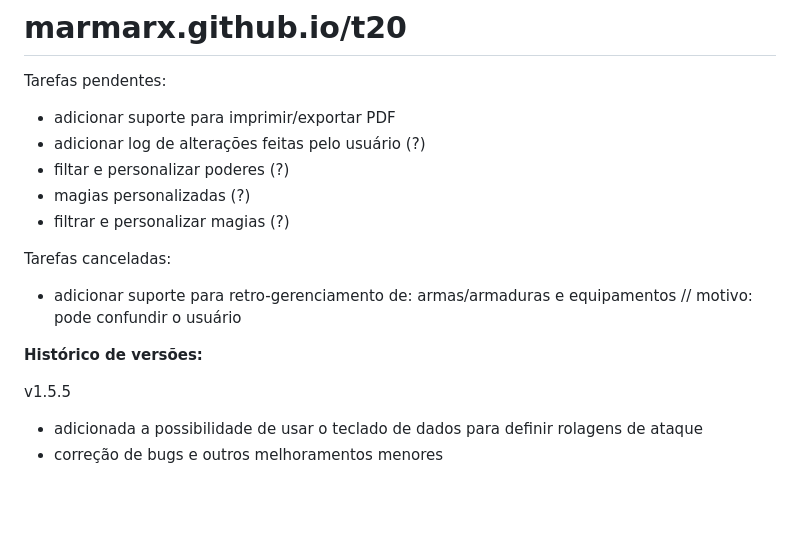
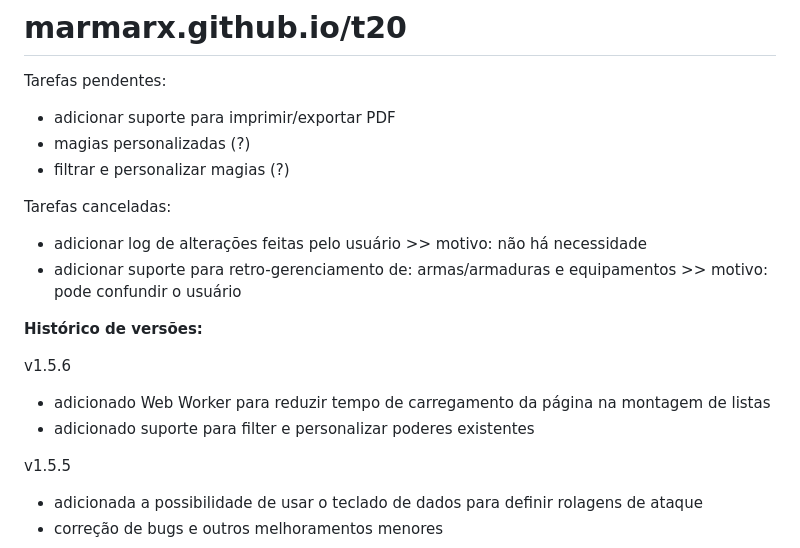
Before and after one commit to marmarx/marmarx.github.io, a Markdown page: t20/README.md, the part around the change. Rendered like a GitHub page; blank space fills up the shorter version.

```diff
--- a/t20/README.md
+++ b/t20/README.md
@@ -2,15 +2,18 @@
 
 Tarefas pendentes:
 - adicionar suporte para imprimir/exportar PDF
-- adicionar log de alterações feitas pelo usuário (?)
-- filtar e personalizar poderes (?)
 - magias personalizadas (?)
 - filtrar e personalizar magias (?)
 
 Tarefas canceladas:
-- adicionar suporte para retro-gerenciamento de: armas/armaduras e equipamentos // motivo: pode confundir o usuário
+- adicionar log de alterações feitas pelo usuário >> motivo: não há necessidade
+- adicionar suporte para retro-gerenciamento de: armas/armaduras e equipamentos >> motivo: pode confundir o usuário
 
 <b>Histórico de versões:</b>
+
+v1.5.6
+- adicionado Web Worker para reduzir tempo de carregamento da página na montagem de listas
+- adicionado suporte para filter e personalizar poderes existentes
 
 v1.5.5
 - adicionada a possibilidade de usar o teclado de dados para definir rolagens de ataque
```
